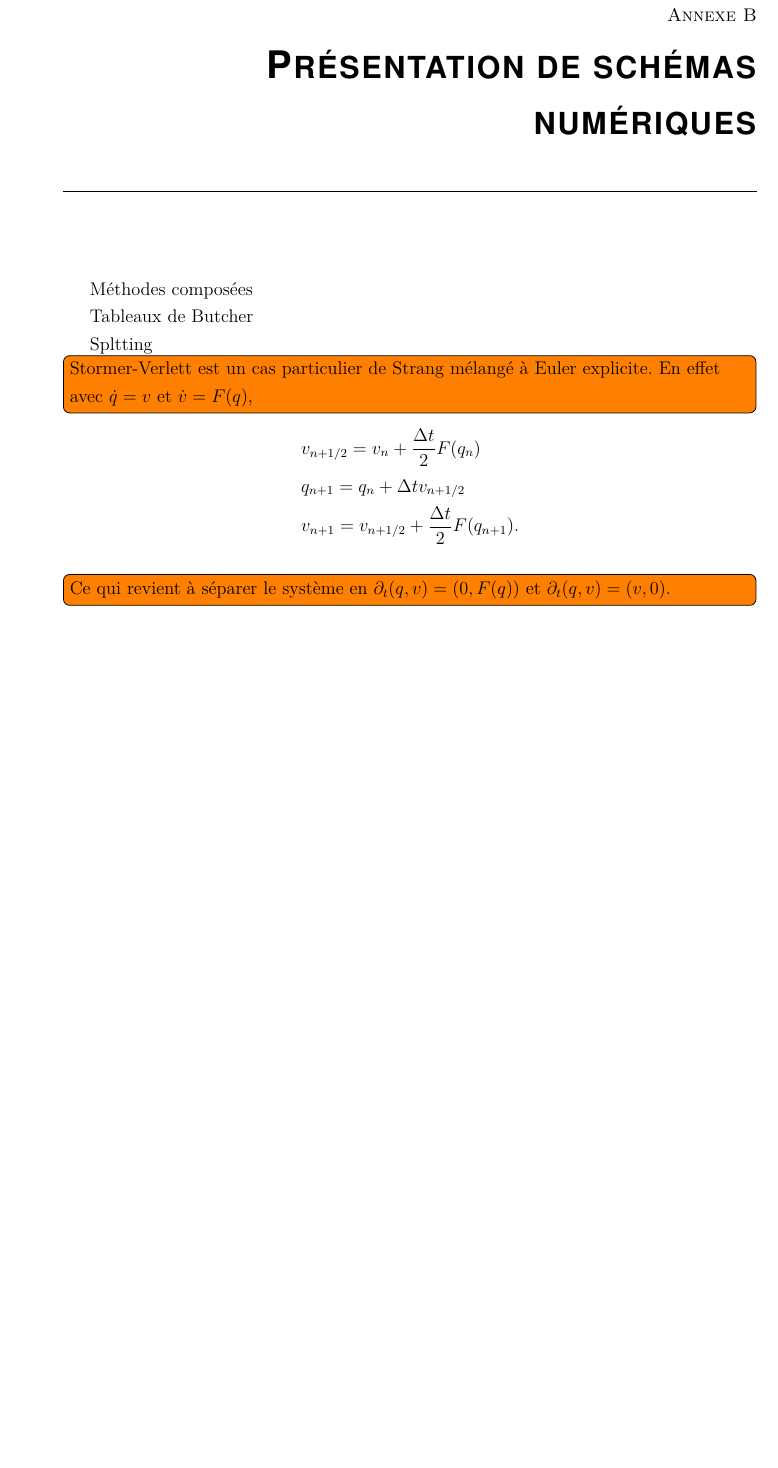
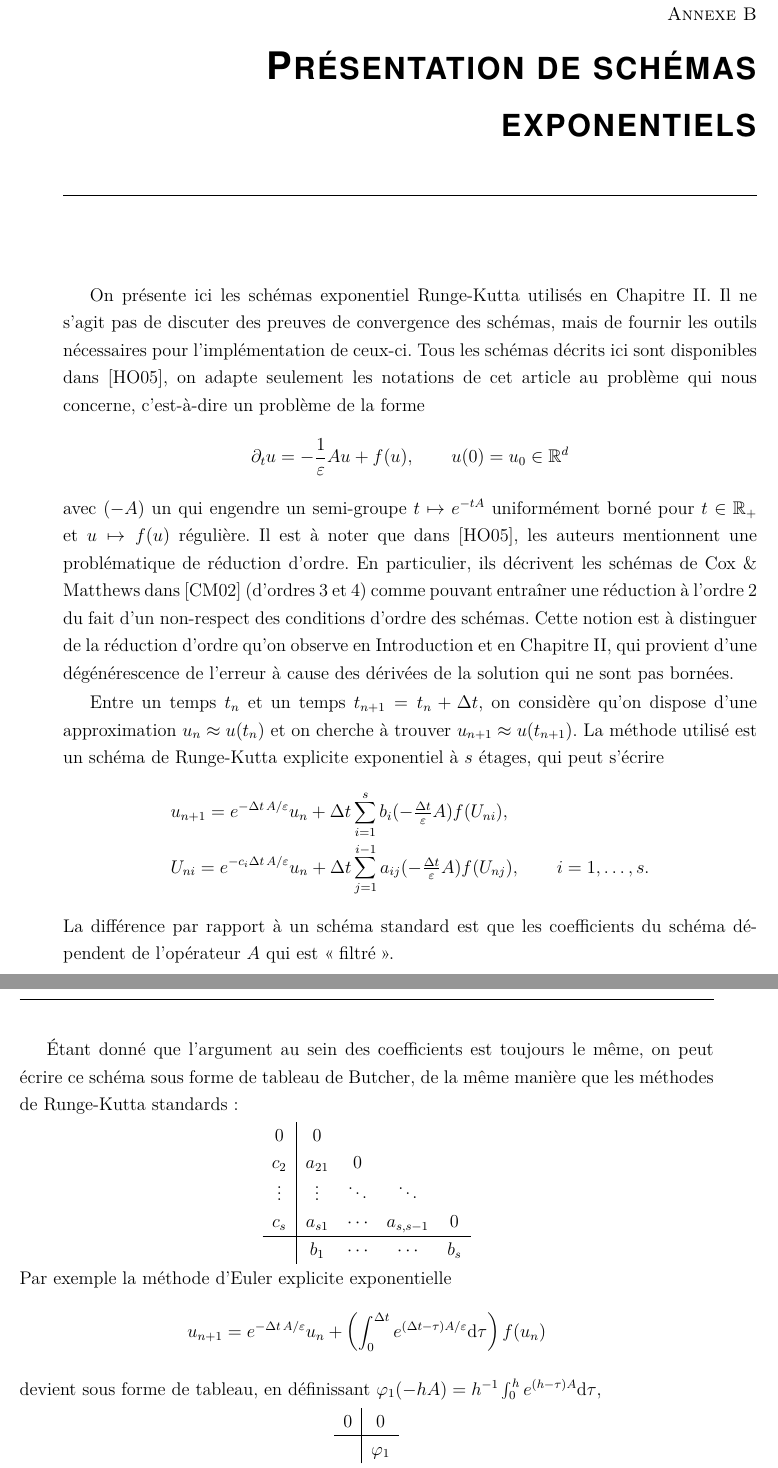
Before and after one commit to tremelow/JellyRoll, a LaTeX document (main.tex, which reads Schemes/schemes.tex, custom_setup.tex): part of page 105 of 120 before the commit and two parts of pages 105 and 106 of 122 after it, the two joined at a grey line, cut so that both start at the same text, the shorter picture padded with empty space. Compiled offline with pdfLaTeX.

Commit message:
Butcher's tableaux

```diff
--- a/Schemes/schemes.tex
+++ b/Schemes/schemes.tex
@@ -1,19 +1,50 @@
 
-\chapter{Présentation de schémas numériques}
+\chapter{Présentation de schémas exponentiels}
 \label{chap:schemas}
+\newcolumntype{C}{>{$}c<{$}}
 
-Méthodes composées
+On présente ici les schémas exponentiel Runge-Kutta utilisés en Chapitre~\ref{chap:dissip-mima}. Il ne s'agit pas de discuter des preuves de convergence des schémas, mais de fournir les outils nécessaires pour l'implémentation de ceux-ci. Tous les schémas décrits ici sont disponibles dans~\cite{hochbruck.2005.explicit}, on adapte seulement les notations de cet article au problème qui nous concerne, c'est-à-dire un problème de la forme
+\begin{equation*}
+    \pa_t u = -\frac{1}{\eps} A u + f(u),
+    \qquad
+    u(0) = u_0 \in \setR^d
+\end{equation*}
+avec $(-A)$ un qui engendre un semi-groupe $t \mapsto e^{-tA}$ uniformément borné pour $t \in \setR_+$ et $u \mapsto f(u)$ régulière. Il est à noter que dans~\cite{hochbruck.2005.explicit}, les auteurs mentionnent une problématique de réduction d'ordre. En particulier, ils décrivent les schémas de Cox \& Matthews dans~\cite{cox.2002.exponential} (d'ordres~3 et~4) comme pouvant entraîner une réduction à l'ordre~2 du fait d'un non-respect des conditions d'ordre des schémas. Cette notion est à distinguer de la réduction d'ordre qu'on observe en Introduction et en Chapitre~\ref{chap:dissip-mima}, qui provient d'une dégénérescence de l'erreur à cause des dérivées de la solution qui ne sont pas bornées.
 
-Tableaux de Butcher
 
-Spltting
+Entre un temps $t_n$ et un temps $t_{n+1} = t_n + \Dt$, on considère qu'on dispose d'une approximation $u_n \approx u(t_n)$ et on cherche à trouver $u_{n+1} \approx u(t_{n+1})$. La méthode utilisé est un schéma de Runge-Kutta explicite exponentiel à~$s$ étages, qui peut s'écrire
+\begin{align*}
+& u_{n+1} = e^{-\Dt\, A/\eps} u_n + \Dt \sum_{i = 1}^s
+    b_i({\textstyle -\frac{\Dt}{\eps} A}) f(U_{ni}) ,
+\\
+& U_{ni} = e^{-c_i \Dt\, A/\eps} u_n + \Dt \sum_{j = 1}^{i-1}
+    a_{ij}({\textstyle -\frac{\Dt}{\eps} A}) f(U_{nj}),
+\qquad
+  i = 1, \ldots, s .
+\end{align*}
+La différence par rapport à un schéma standard est que les coefficients du schéma dépendent de l'opérateur $A$ qui est \enquote{filtré}.
 
-\todo[inline]{Stormer-Verlett est un cas particulier de Strang mélangé à Euler explicite. En effet avec $\dot q = v$ et $\dot v = F(q)$,}
-\vspace*{-2\bigskipamount}
-\begin{align*}
-&   v_{n + 1/2} = v_n + \frac{\Dt}{2}F(q_n) \\
-&   q_{n+1} = q_n + \Dt v_{n+1/2} \\
-&   v_{n+1} = v_{n+1/2} + \frac{\Dt}{2}F(q_{n+1}) .
-\end{align*}
-\vspace*{-\medskipamount}
-\todo[inline]{Ce qui revient à séparer le système en $\pa_t (q,v) = (0, F(q))$ et $\pa_t (q,v) = (v, 0)$.}
+Étant donné que l'argument au sein des coefficients est toujours le même, on peut écrire ce schéma sous forme de tableau de Butcher, de la même manière que les méthodes de Runge-Kutta standards:
+\begin{center}
+    \begin{tabular}{C|CCCC}
+           0    &    0    \\
+          c_2   &  a_{21}   &     0     \\
+        \vdots  &  \vdots   &  \ddots   &  \ddots   \\
+          c_s   &  a_{s1}   &  \cdots   &  a_{s,s-1} & 0 \\ \hline
+                & b_1       &  \cdots   &  \cdots    & b_s
+    \end{tabular}
+\end{center}
+Par exemple la méthode d'Euler explicite exponentielle
+\begin{equation*}
+    u_{n+1} = e^{-\Dt\, A/\eps} u_n
+        + \left(
+            \int_0^{\Dt} e^{(\Dt - \tau) A/\eps} \D\tau
+        \right) f(u_n)
+\end{equation*}
+devient sous forme de tableau, en définissant $\varphi_1(-hA) = h^{-1} \int_0^{h} e^{(h-\tau)A} \D\tau$,
+\begin{center}
+    \begin{tabular}{C|C}
+        0 & 0 \\ \hline
+          & \varphi_1
+    \end{tabular}
+\end{center}
@@ -19,0 +84 @@ Spltting
+\begin{center}
--- a/custom_setup.tex
+++ b/custom_setup.tex
@@ -5,6 +5,7 @@
 \usepackage{yhmath}     % for very wide hats
 \usepackage{ifthen}
 \usepackage{tikz-cd}
+\usepackage{array}   % for \newcolumntype macro
 
 \usepackage{listings}
 \usepackage{color}
```
Also changed, not shown: bibJellyRoll.bib (+11 -0 lines), Two-Scale/two-scale.tex (line endings or trailing spaces), main.pdf, Schemes/schemes.tex (62 more changed lines).
